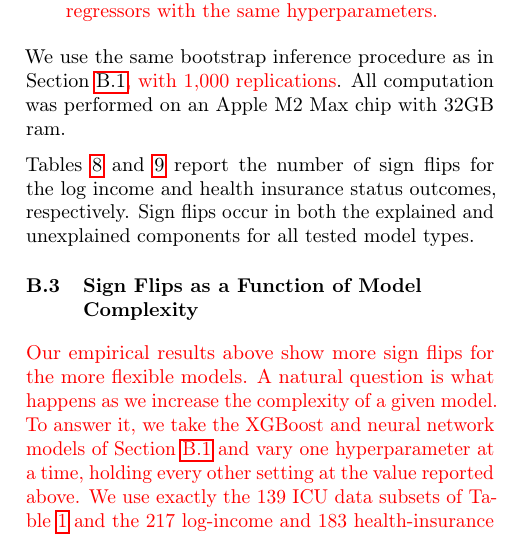
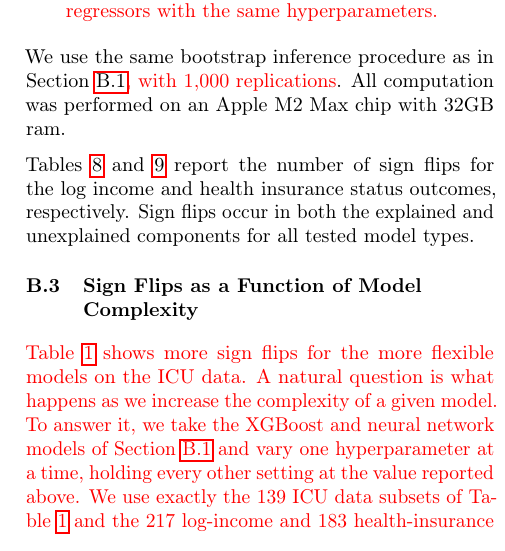
Before and after one commit to manuelquinteroc/OBD_AISTATS27, a LaTeX paper (AISTATS27/OBD_AISTATS.tex, which reads AISTATS27/Sections/09_icu_details.tex): part of one column of page 17 of 25, cut so that both start at the same text. Compiled offline with pdfLaTeX.

Commit message:
B.3: point to table 1 instead of 'results above'

```diff
--- a/AISTATS27/Sections/09_icu_details.tex
+++ b/AISTATS27/Sections/09_icu_details.tex
@@ -396,7 +396,8 @@ Sign flips occur in both the explained and unexplained components for all tested
 \subsection{Sign Flips as a Function of Model Complexity}
 \label{appendix:complexity}
 {\color{red}
-Our empirical results above show more sign flips for the more flexible models. A natural question is what happens as we increase the complexity of a given model. To answer it, we take the XGBoost and neural network models of \cref{appendix:icu_details} and vary one hyperparameter at a time, holding every other setting at the value reported above. We use exactly the $139$ ICU data subsets of \cref{tab:flip_summary_main} and the $217$ log-income and $183$ health-insurance subgroups of \cref{tab:flips_census_income,tab:flips_census_insurance}. For each setting, we count the subsets in which the explained component, the unexplained component, or either component has opposite signs under the two reference groups. We count sign flips of the point estimates and do not perform bootstrap inference, so these counts correspond to the ``Total'' columns of the tables above. Linear and logistic regression have no comparable complexity knob and are not varied.
+\cref{tab:flip_summary_main} shows more sign flips for the more flexible models on the ICU data. A natural question is what happens as we increase the complexity of a given model. %REV Our empirical results above show more sign flips for the more flexible models.
+ To answer it, we take the XGBoost and neural network models of \cref{appendix:icu_details} and vary one hyperparameter at a time, holding every other setting at the value reported above. We use exactly the $139$ ICU data subsets of \cref{tab:flip_summary_main} and the $217$ log-income and $183$ health-insurance subgroups of \cref{tab:flips_census_income,tab:flips_census_insurance}. For each setting, we count the subsets in which the explained component, the unexplained component, or either component has opposite signs under the two reference groups. We count sign flips of the point estimates and do not perform bootstrap inference, so these counts correspond to the ``Total'' columns of the tables above. Linear and logistic regression have no comparable complexity knob and are not varied.
 
 \textbf{XGBoost.} We vary the maximum tree depth over $\{1, \dots, 10\}$ with $250$ trees, and the number of trees over $\{10, 25, 50, 100, 250, 500, 1{,}000, 2{,}000, 4{,}000, 10{,}000\}$ with depth $3$. All other settings (learning rate $0.05$, row and column subsampling rates $0.9$, $\lambda = 1$, histogram tree method) are as in \cref{appendix:icu_details}; depth $3$ with $250$ trees is the model reported in the tables above.
 
```
